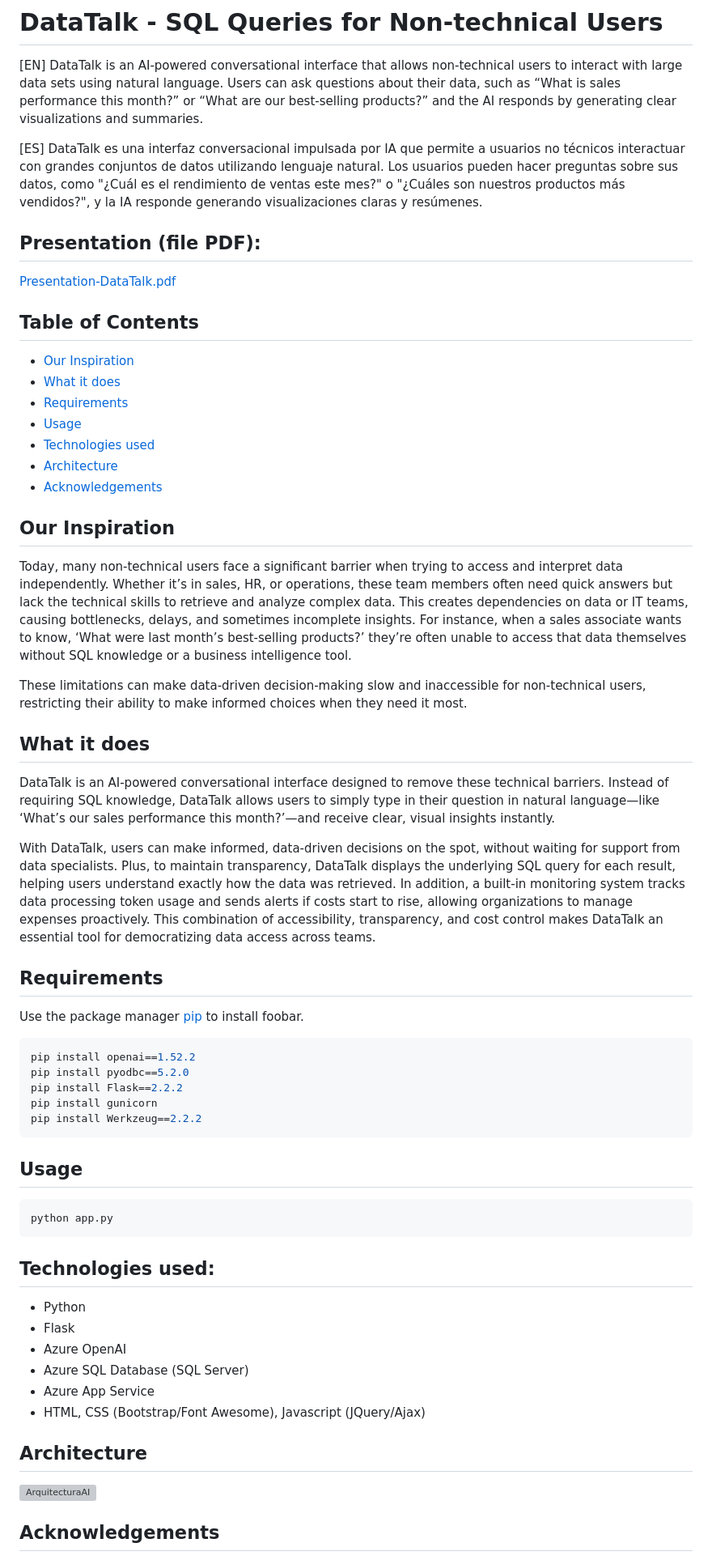
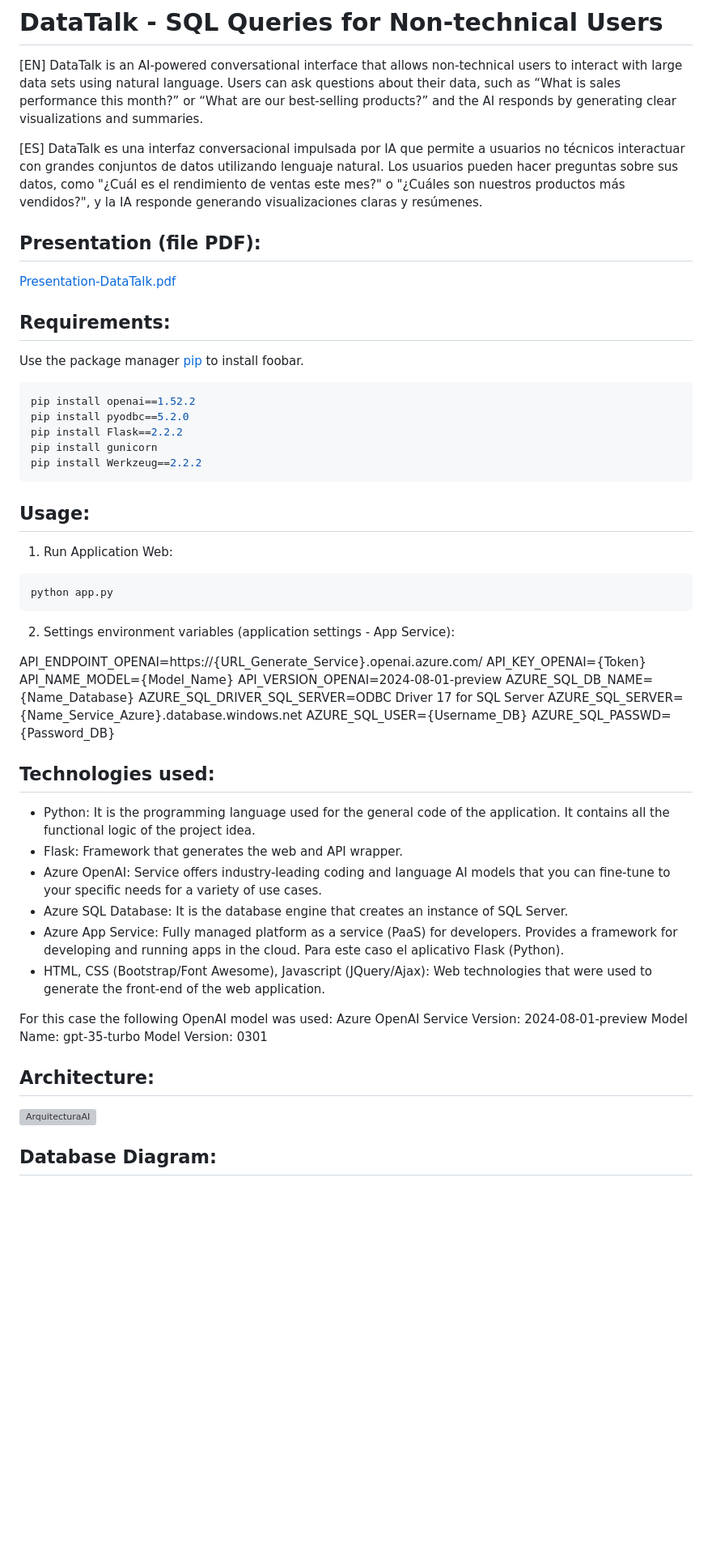
Before and after one commit to TiaApril/datatalk-open-ai, a Markdown page: README.md, the part around the change printed below. Shown: that part at 81% size. Rendered like a GitHub page; blank space fills up the shorter version; grey boxes are pictures that could not be loaded.

Commit message:
Update README.md - Schematic details added

````diff
--- a/README.md
+++ b/README.md
@@ -4,30 +4,10 @@
 
 [ES] DataTalk es una interfaz conversacional impulsada por IA que permite a usuarios no técnicos interactuar con grandes conjuntos de datos utilizando lenguaje natural. Los usuarios pueden hacer preguntas sobre sus datos, como "¿Cuál es el rendimiento de ventas este mes?" o "¿Cuáles son nuestros productos más vendidos?", y la IA responde generando visualizaciones claras y resúmenes.
 
-
 ## Presentation (file PDF):
 [Presentation-DataTalk.pdf](https://github.com/user-attachments/files/17596198/Presentation-DataTalk.pdf)
 
-## Table of Contents
-- [Our Inspiration](#our-inspiration)
-- [What it does](#what-it-does)
-- [Requirements ](#requirements)
-- [Usage](#usage)
-- [Technologies used](#technologies-used)
-- [Architecture](#architecture)
-- [Acknowledgements](#acknowledgements)
-
-## Our Inspiration
-Today, many non-technical users face a significant barrier when trying to access and interpret data independently. Whether it’s in sales, HR, or operations, these team members often need quick answers but lack the technical skills to retrieve and analyze complex data. This creates dependencies on data or IT teams, causing bottlenecks, delays, and sometimes incomplete insights. For instance, when a sales associate wants to know, ‘What were last month’s best-selling products?’ they’re often unable to access that data themselves without SQL knowledge or a business intelligence tool.
-
-These limitations can make data-driven decision-making slow and inaccessible for non-technical users, restricting their ability to make informed choices when they need it most.
-
-## What it does
-DataTalk is an AI-powered conversational interface designed to remove these technical barriers. Instead of requiring SQL knowledge, DataTalk allows users to simply type in their question in natural language—like ‘What’s our sales performance this month?’—and receive clear, visual insights instantly.
-
-With DataTalk, users can make informed, data-driven decisions on the spot, without waiting for support from data specialists. Plus, to maintain transparency, DataTalk displays the underlying SQL query for each result, helping users understand exactly how the data was retrieved. In addition, a built-in monitoring system tracks data processing token usage and sends alerts if costs start to rise, allowing organizations to manage expenses proactively. This combination of accessibility, transparency, and cost control makes DataTalk an essential tool for democratizing data access across teams.
-
-## Requirements
+## Requirements:
 
 Use the package manager [pip](https://pip.pypa.io/en/stable/) to install foobar.
 
@@ -39,22 +19,39 @@ pip install gunicorn
 pip install Werkzeug==2.2.2
 ```
 
-## Usage
+## Usage:
 
+1. Run Application Web:
 ```python
 python app.py
 ```
+2. Settings environment variables (application settings - App Service):
+
+API_ENDPOINT_OPENAI=https://{URL_Generate_Service}.openai.azure.com/
+API_KEY_OPENAI={Token}
+API_NAME_MODEL={Model_Name}
+API_VERSION_OPENAI=2024-08-01-preview
+AZURE_SQL_DB_NAME={Name_Database}
+AZURE_SQL_DRIVER_SQL_SERVER=ODBC Driver 17 for SQL Server
+AZURE_SQL_SERVER={Name_Service_Azure}.database.windows.net
+AZURE_SQL_USER={Username_DB}
+AZURE_SQL_PASSWD={Password_DB}
 
 ## Technologies used:
-- Python
-- Flask
-- Azure OpenAI
-- Azure SQL Database (SQL Server)
-- Azure App Service
-- HTML, CSS (Bootstrap/Font Awesome), Javascript (JQuery/Ajax)
+- Python: It is the programming language used for the general code of the application. It contains all the functional logic of the project idea.
+- Flask: Framework that generates the web and API wrapper.
+- Azure OpenAI: Service offers industry-leading coding and language AI models that you can fine-tune to your specific needs for a variety of use cases.
+- Azure SQL Database: It is the database engine that creates an instance of SQL Server.
+- Azure App Service: Fully managed platform as a service (PaaS) for developers. Provides a framework for developing and running apps in the cloud. Para este caso el aplicativo Flask (Python).
+- HTML, CSS (Bootstrap/Font Awesome), Javascript (JQuery/Ajax): Web technologies that were used to generate the front-end of the web application.
 
-## Architecture
+For this case the following OpenAI model was used:
+   Azure OpenAI Service Version: 2024-08-01-preview
+   Model Name: gpt-35-turbo
+   Model Version: 0301
+
+## Architecture:
 ![ArquitecturaAI](https://github.com/user-attachments/assets/ac3a04f1-7397-4aaf-b271-c972e007f42d)
 
-## Acknowledgements
+## Database Diagram:
 
````
Also changed, not shown: other parts of README.md (+34 -2 lines).
